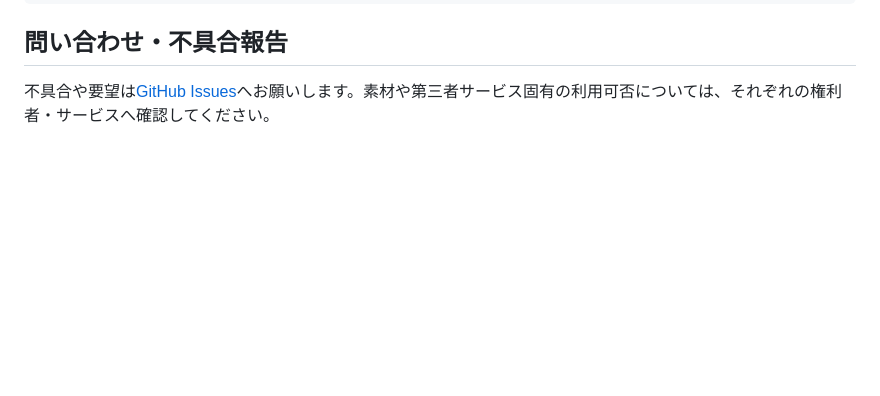
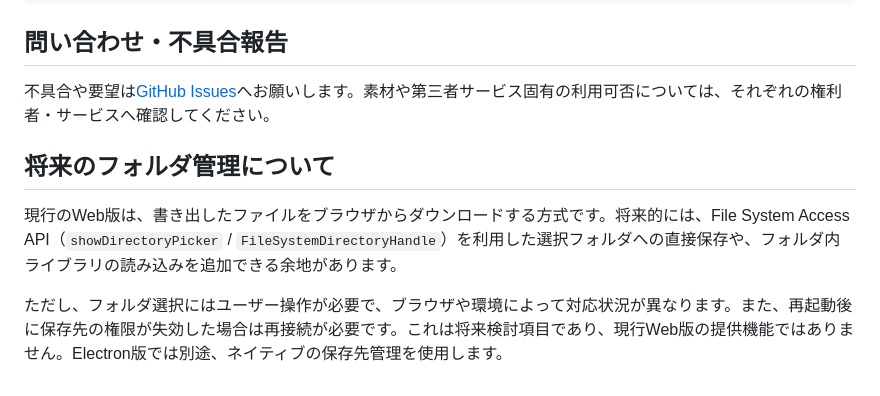
Before and after one commit to aoko2477/transition-studio-web, a Markdown page: README.md, the part around the change. GitHub-like rendering; blank space fills up the shorter version.

Commit message:
docs: note future web folder management

```diff
--- a/README.md
+++ b/README.md
@@ -72,3 +72,9 @@ npm run check
 ## 問い合わせ・不具合報告
 
 不具合や要望は[GitHub Issues](https://github.com/aoko2477/transition-studio-web/issues)へお願いします。素材や第三者サービス固有の利用可否については、それぞれの権利者・サービスへ確認してください。
+
+## 将来のフォルダ管理について
+
+現行のWeb版は、書き出したファイルをブラウザからダウンロードする方式です。将来的には、File System Access API（`showDirectoryPicker` / `FileSystemDirectoryHandle`）を利用した選択フォルダへの直接保存や、フォルダ内ライブラリの読み込みを追加できる余地があります。
+
+ただし、フォルダ選択にはユーザー操作が必要で、ブラウザや環境によって対応状況が異なります。また、再起動後に保存先の権限が失効した場合は再接続が必要です。これは将来検討項目であり、現行Web版の提供機能ではありません。Electron版では別途、ネイティブの保存先管理を使用します。
```
